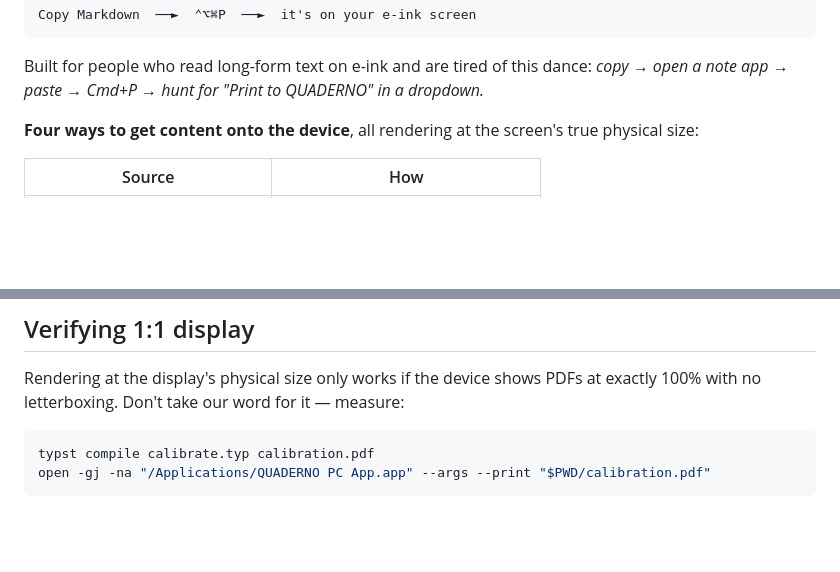
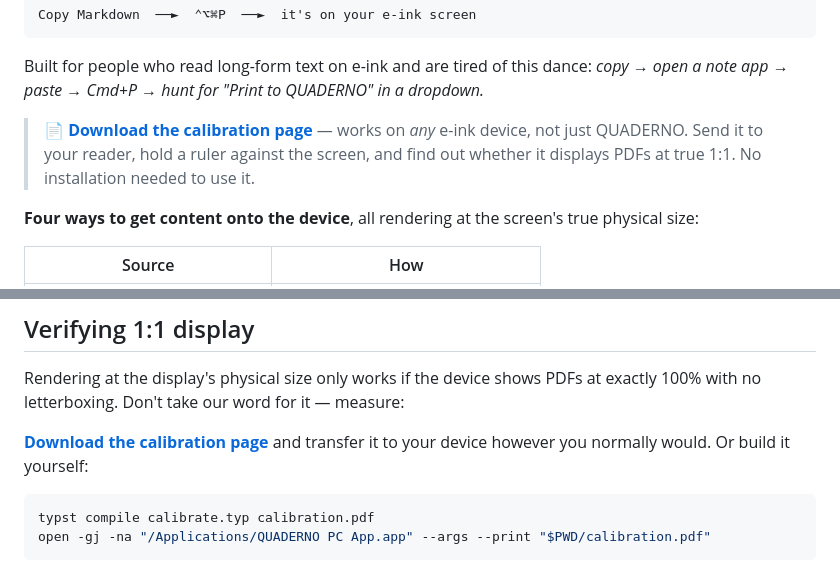
Before and after one commit to leekaomin380/eink-truescale-pdf, a Markdown page: README.md, 2 parts joined by grey strips. Drawn GitHub-style; blank space fills up the shorter version.

Commit message:
docs: README 加入 Release 下载入口
发布 v0.1.0，附两个下载即用的 PDF：校准页与字号菜单。

校准页放在开篇显要位置，因为它是本项目对外普适价值最高的产物 ——
它对任何墨水屏设备成立（不限 QUADERNO），且无需安装任何东西即可使用，
回答的是厂商不公布的问题：我的屏幕物理尺寸到底是多少毫米。

Release 说明中明确写出「apps 不随 Release 分发，需自行编译」及其原因：
app 用 #file 在编译期解析仓库位置，预编译的二进制指向的是编译机上的路径，
在别人机器上必然失效。使其可重定位已记为后续工作。

````diff
--- a/README.md
+++ b/README.md
@@ -19,6 +19,11 @@ Copy Markdown  ──►  ⌃⌥⌘P  ──►  it's on your e-ink screen
 
 Built for people who read long-form text on e-ink and are tired of this dance:
 *copy → open a note app → paste → Cmd+P → hunt for "Print to QUADERNO" in a dropdown.*
+
+> **📄 [Download the calibration page](https://github.com/leekaomin380/eink-truescale/releases/latest)** —
+> works on *any* e-ink device, not just QUADERNO. Send it to your reader, hold a ruler
+> against the screen, and find out whether it displays PDFs at true 1:1. No installation
+> needed to use it.
 
 **Four ways to get content onto the device**, all rendering at the screen's true
 physical size:
@@ -294,6 +299,9 @@ PAGE_H="270.3mm"
 Rendering at the display's physical size only works if the device shows PDFs at exactly
 100% with no letterboxing. Don't take our word for it — measure:
 
+**[Download the calibration page](https://github.com/leekaomin380/eink-truescale/releases/latest)**
+and transfer it to your device however you normally would. Or build it yourself:
+
 ```bash
 typst compile calibrate.typ calibration.pdf
 open -gj -na "/Applications/QUADERNO PC App.app" --args --print "$PWD/calibration.pdf"
````
